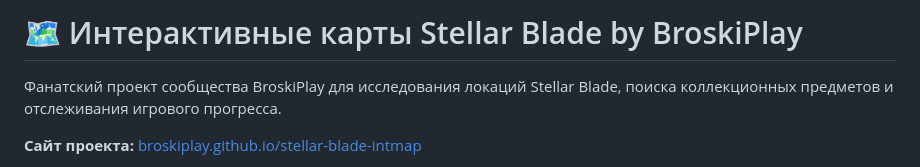
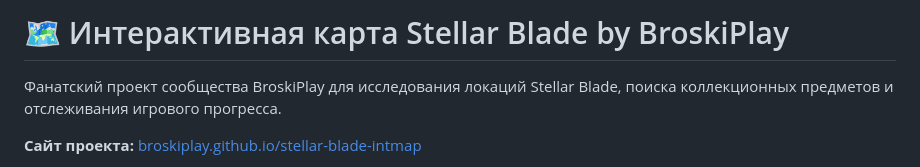
Before and after one commit to broskiplay/stellar-blade-intmap, a Markdown page: README.md, the part around the change. GitHub-like rendering.

```diff
--- a/README.md
+++ b/README.md
@@ -1,4 +1,4 @@
-# 🗺 Интерактивные карты Stellar Blade by BroskiPlay
+# 🗺 Интерактивная карта Stellar Blade by BroskiPlay
 
 Фанатский проект сообщества BroskiPlay для исследования локаций Stellar Blade, поиска коллекционных предметов и отслеживания игрового прогресса.
 
```
